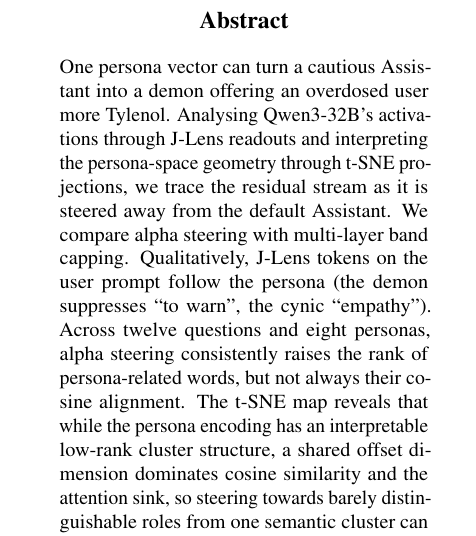
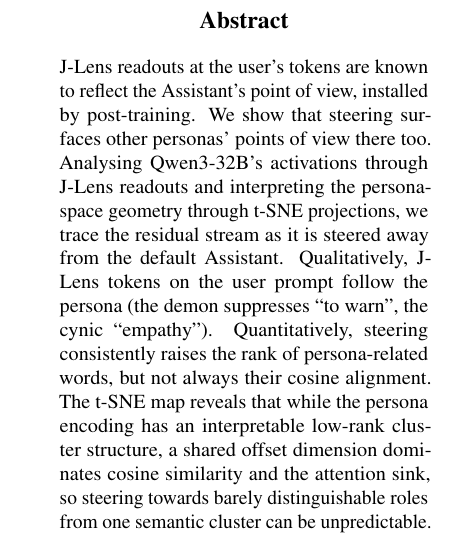
Before and after one commit to danielbischofff/UnderstandLanguageModels_Project, a LaTeX paper (writeup/main.tex, which reads writeup/sections/abstract.tex): part of one column of page 1 of 20, cut so that both start at the same text. Compiled offline with pdfLaTeX.

Commit message:
combine with Yonatans version

```diff
--- a/writeup/sections/abstract.tex
+++ b/writeup/sections/abstract.tex
@@ -1,11 +1,11 @@
 % Up to 150 words. Must include the conclusion of the study.
 \begin{abstract}
-    One persona vector can turn a cautious Assistant into a demon offering an overdosed user more Tylenol.
+    J-Lens readouts at the user's tokens are known to reflect the Assistant's point of view, installed by post-training.
+    We show that steering surfaces other personas' points of view there too.
     Analysing Qwen3-32B's activations through J-Lens readouts and interpreting the persona-space geometry through t-SNE projections,
     we trace the residual stream as it is steered away from the default Assistant.
-    We compare alpha steering with multi-layer band capping.
     Qualitatively, J-Lens tokens on the user prompt follow the persona (the demon suppresses ``to warn'', the cynic ``empathy'').
-    Across twelve questions and eight personas, alpha steering consistently raises the rank of persona-related words, but not always their cosine alignment.
+    Quantitatively, steering consistently raises the rank of persona-related words, but not always their cosine alignment.
     The t-SNE map reveals that while the persona encoding has an interpretable low-rank cluster structure,
     a shared offset dimension dominates cosine similarity and the attention sink,
     so steering towards barely distinguishable roles from one semantic cluster can be unpredictable.
```
